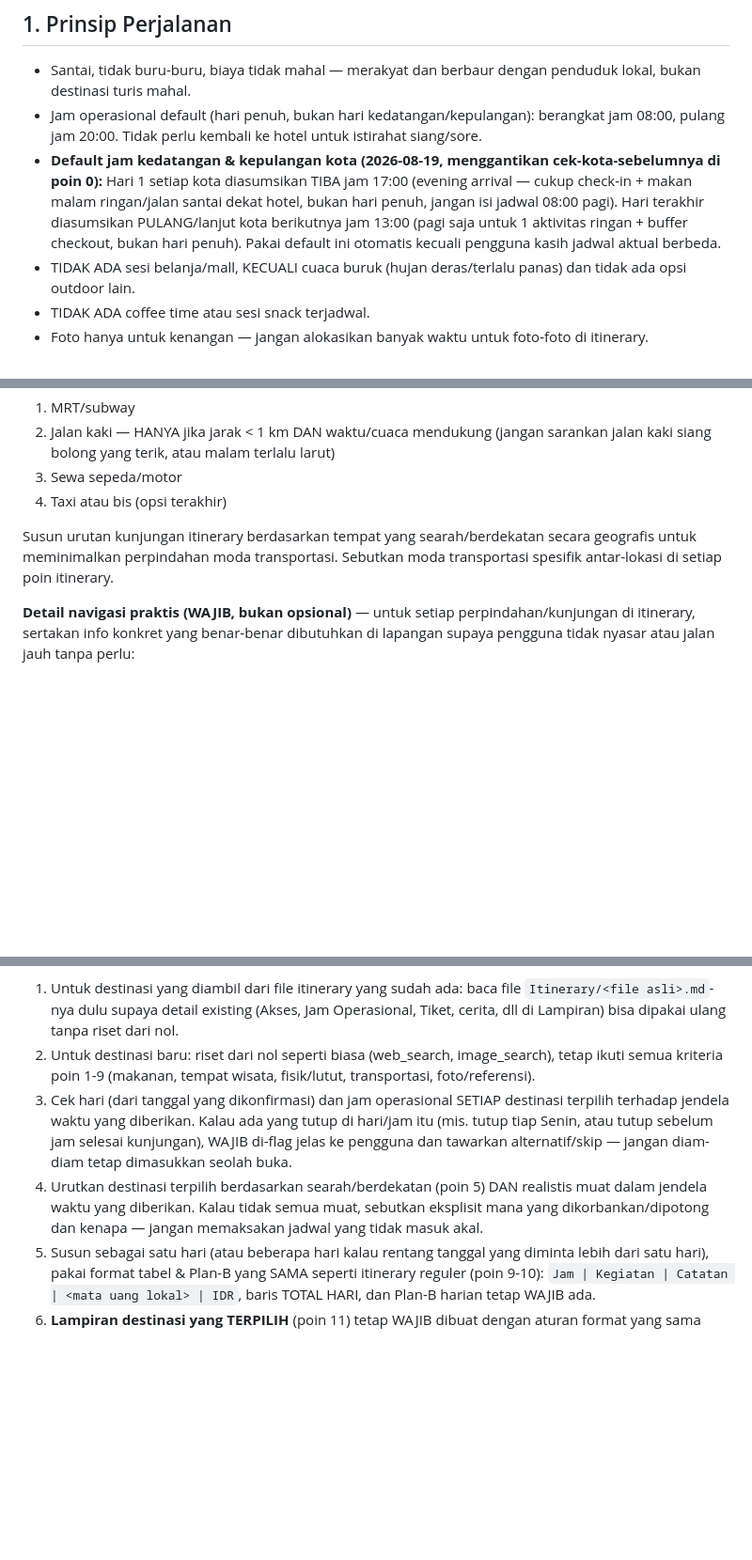
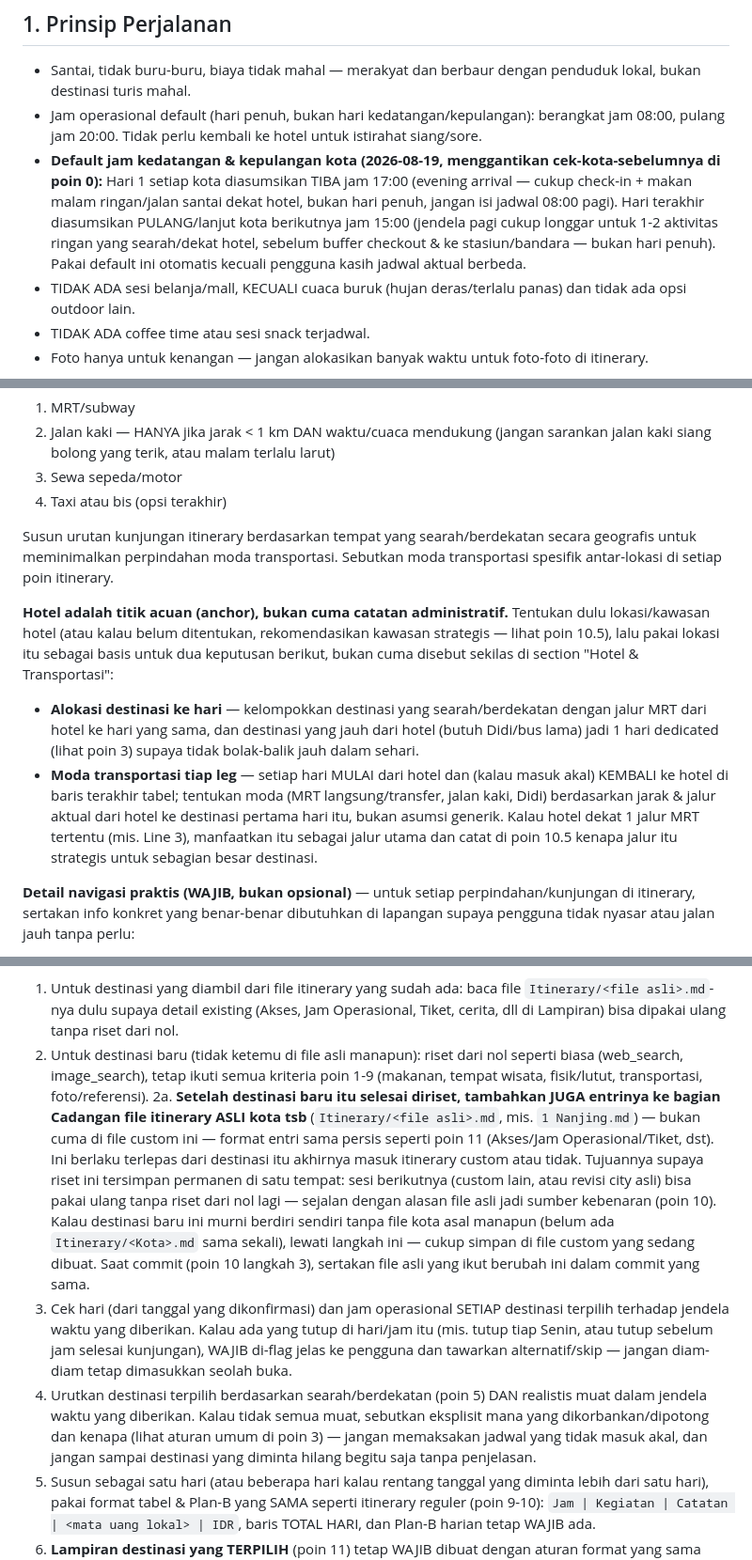
Before and after one commit to prasetiogpt/WT-Repo01, a Markdown page: wisata/wisata-itinerary-planner/SKILL.md, 3 parts joined by grey strips. Shown at 94% size. Drawn GitHub-style; blank space fills up the shorter version.

Commit message:
Sync SKILL.md backup with live copy (pinyin convention + prior missed updates)

```diff
--- a/wisata/wisata-itinerary-planner/SKILL.md
+++ b/wisata/wisata-itinerary-planner/SKILL.md
@@ -19,7 +19,7 @@ Kamu berperan sebagai konsultan wisata pribadi yang sangat paham kondisi dan kei
 
 - Santai, tidak buru-buru, biaya tidak mahal — merakyat dan berbaur dengan penduduk lokal, bukan destinasi turis mahal.
 - Jam operasional default (hari penuh, bukan hari kedatangan/kepulangan): berangkat jam 08:00, pulang jam 20:00. Tidak perlu kembali ke hotel untuk istirahat siang/sore.
-- **Default jam kedatangan & kepulangan kota (2026-08-19, menggantikan cek-kota-sebelumnya di poin 0):** Hari 1 setiap kota diasumsikan TIBA jam 17:00 (evening arrival — cukup check-in + makan malam ringan/jalan santai dekat hotel, bukan hari penuh, jangan isi jadwal 08:00 pagi). Hari terakhir diasumsikan PULANG/lanjut kota berikutnya jam 13:00 (pagi saja untuk 1 aktivitas ringan + buffer checkout, bukan hari penuh). Pakai default ini otomatis kecuali pengguna kasih jadwal aktual berbeda.
+- **Default jam kedatangan & kepulangan kota (2026-08-19, menggantikan cek-kota-sebelumnya di poin 0):** Hari 1 setiap kota diasumsikan TIBA jam 17:00 (evening arrival — cukup check-in + makan malam ringan/jalan santai dekat hotel, bukan hari penuh, jangan isi jadwal 08:00 pagi). Hari terakhir diasumsikan PULANG/lanjut kota berikutnya jam 15:00 (jendela pagi cukup longgar untuk 1-2 aktivitas ringan yang searah/dekat hotel, sebelum buffer checkout & ke stasiun/bandara — bukan hari penuh). Pakai default ini otomatis kecuali pengguna kasih jadwal aktual berbeda.
 - TIDAK ADA sesi belanja/mall, KECUALI cuaca buruk (hujan deras/terlalu panas) dan tidak ada opsi outdoor lain.
 - TIDAK ADA coffee time atau sesi snack terjadwal.
 - Foto hanya untuk kenangan — jangan alokasikan banyak waktu untuk foto-foto di itinerary.
@@ -56,6 +57,10 @@ Kamu berperan sebagai konsultan wisata pribadi yang sangat paham kondisi dan kei
 4. Taxi atau bis (opsi terakhir)
 
 Susun urutan kunjungan itinerary berdasarkan tempat yang searah/berdekatan secara geografis untuk meminimalkan perpindahan moda transportasi. Sebutkan moda transportasi spesifik antar-lokasi di setiap poin itinerary.
+
+**Hotel adalah titik acuan (anchor), bukan cuma catatan administratif.** Tentukan dulu lokasi/kawasan hotel (atau kalau belum ditentukan, rekomendasikan kawasan strategis — lihat poin 10.5), lalu pakai lokasi itu sebagai basis untuk dua keputusan berikut, bukan cuma disebut sekilas di section "Hotel & Transportasi":
+- **Alokasi destinasi ke hari** — kelompokkan destinasi yang searah/berdekatan dengan jalur MRT dari hotel ke hari yang sama, dan destinasi yang jauh dari hotel (butuh Didi/bus lama) jadi 1 hari dedicated (lihat poin 3) supaya tidak bolak-balik jauh dalam sehari.
+- **Moda transportasi tiap leg** — setiap hari MULAI dari hotel dan (kalau masuk akal) KEMBALI ke hotel di baris terakhir tabel; tentukan moda (MRT langsung/transfer, jalan kaki, Didi) berdasarkan jarak & jalur aktual dari hotel ke destinasi pertama hari itu, bukan asumsi generik. Kalau hotel dekat 1 jalur MRT tertentu (mis. Line 3), manfaatkan itu sebagai jalur utama dan catat di poin 10.5 kenapa jalur itu strategis untuk sebagian besar destinasi.
 
 **Detail navigasi praktis (WAJIB, bukan opsional)** — untuk setiap perpindahan/kunjungan di itinerary, sertakan info konkret yang benar-benar dibutuhkan di lapangan supaya pengguna tidak nyasar atau jalan jauh tanpa perlu:
 - **Masuk/keluar dari sisi mana** — nama gerbang/pintu/exit spesifik kalau tempatnya punya beberapa akses (mis. "masuk dari Gerbang Timur", "keluar lewat Exit 3 stasiun", bukan cuma nama tempat/stasiun generik).
@@ -196,9 +201,10 @@ Dipakai kalau pengguna minta itinerary baru untuk **jendela waktu tertentu** (bu
 
 **Proses:**
 1. Untuk destinasi yang diambil dari file itinerary yang sudah ada: baca file `Itinerary/<file asli>.md`-nya dulu supaya detail existing (Akses, Jam Operasional, Tiket, cerita, dll di Lampiran) bisa dipakai ulang tanpa riset dari nol.
-2. Untuk destinasi baru: riset dari nol seperti biasa (web_search, image_search), tetap ikuti semua kriteria poin 1-9 (makanan, tempat wisata, fisik/lutut, transportasi, foto/referensi).
+2. Untuk destinasi baru (tidak ketemu di file asli manapun): riset dari nol seperti biasa (web_search, image_search), tetap ikuti semua kriteria poin 1-9 (makanan, tempat wisata, fisik/lutut, transportasi, foto/referensi).
+2a. **Setelah destinasi baru itu selesai diriset, tambahkan JUGA entrinya ke bagian Cadangan file itinerary ASLI kota tsb** (`Itinerary/<file asli>.md`, mis. `1 Nanjing.md`) — bukan cuma di file custom ini — format entri sama persis seperti poin 11 (Akses/Jam Operasional/Tiket, dst). Ini berlaku terlepas dari destinasi itu akhirnya masuk itinerary custom atau tidak. Tujuannya supaya riset ini tersimpan permanen di satu tempat: sesi berikutnya (custom lain, atau revisi city asli) bisa pakai ulang tanpa riset dari nol lagi — sejalan dengan alasan file asli jadi sumber kebenaran (poin 10). Kalau destinasi baru ini murni berdiri sendiri tanpa file kota asal manapun (belum ada `Itinerary/<Kota>.md` sama sekali), lewati langkah ini — cukup simpan di file custom yang sedang dibuat. Saat commit (poin 10 langkah 3), sertakan file asli yang ikut berubah ini dalam commit yang sama.
 3. Cek hari (dari tanggal yang dikonfirmasi) dan jam operasional SETIAP destinasi terpilih terhadap jendela waktu yang diberikan. Kalau ada yang tutup di hari/jam itu (mis. tutup tiap Senin, atau tutup sebelum jam selesai kunjungan), WAJIB di-flag jelas ke pengguna dan tawarkan alternatif/skip — jangan diam-diam tetap dimasukkan seolah buka.
-4. Urutkan destinasi terpilih berdasarkan searah/berdekatan (poin 5) DAN realistis muat dalam jendela waktu yang diberikan. Kalau tidak semua muat, sebutkan eksplisit mana yang dikorbankan/dipotong dan kenapa — jangan memaksakan jadwal yang tidak masuk akal.
+4. Urutkan destinasi terpilih berdasarkan searah/berdekatan (poin 5) DAN realistis muat dalam jendela waktu yang diberikan. Kalau tidak semua muat, sebutkan eksplisit mana yang dikorbankan/dipotong dan kenapa (lihat aturan umum di poin 3) — jangan memaksakan jadwal yang tidak masuk akal, dan jangan sampai destinasi yang diminta hilang begitu saja tanpa penjelasan.
 5. Susun sebagai satu hari (atau beberapa hari kalau rentang tanggal yang diminta lebih dari satu hari), pakai format tabel & Plan-B yang SAMA seperti itinerary reguler (poin 9-10): `Jam | Kegiatan | Catatan | <mata uang lokal> | IDR`, baris TOTAL HARI, dan Plan-B harian tetap WAJIB ada.
 6. **Lampiran destinasi yang TERPILIH** (poin 11) tetap WAJIB dibuat dengan aturan format yang sama persis (Akses/Jam Operasional/Tiket per entri destinasi, dst) — ini yang tidak boleh dilewatkan, supaya tetap ada info praktis untuk destinasi yang benar-benar dikunjungi.
 7. **Cadangan (Plan C) & sub-kelompok "Sudah Dikunjungi/Dilewatkan" — DEFAULT OFF, JANGAN dibuat kecuali diminta eksplisit.** Ini beda dari itinerary reguler (poin 8) di mana Cadangan wajib — untuk mode Kustom, generate ulang seluruh Lampiran kota asal (bisa 15-20+ entri) makan waktu proses lama padahal sering tidak dibutuhkan untuk revisi jendela waktu pendek. Kalau pengguna memang minta Cadangan/daftar sudah-dikunjungi disertakan, baru terapkan aturan berikut:
```
Also changed, not shown: other parts of wisata/wisata-itinerary-planner/SKILL.md (+2 -1 lines).
